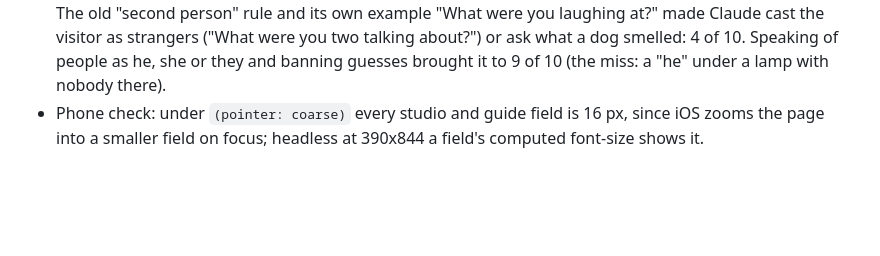
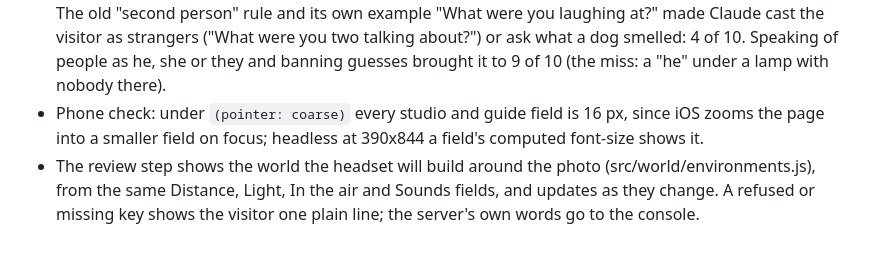
Before and after one commit to Abdalla-Eldoumani/unfade, a Markdown page: src/studio/CLAUDE.md, the part around the change. Rendered like a GitHub page; blank space fills up the shorter version.

Commit message:
note the surroundings preview and the plain key warning
Co-Authored-By: Claude Opus 5.5 <noreply@anthropic.com>
Claude-Session: https://claude.ai/code/session_012XWnofSug2nq4sUJhWUj3X

```diff
--- a/src/studio/CLAUDE.md
+++ b/src/studio/CLAUDE.md
@@ -20,3 +20,4 @@
 - Claude, live (task 1), once ANTHROPIC_API_KEY is set where `npm run server` runs: send each test photo through `analyzePhoto` from `/src/studio/analyze.js` in the page (the same 1092 px copy Claude sees), draw the returned x and y on the photo, and read the labels and questions beside the dots. Ten kinds: person, two people, pet, food, room, street, landscape, night, party, selfie (CC0 or public domain from Wikimedia Commons, kept outside the repo). Empty hints show Claude's own reading; repeats with the same photo and words come from the server's cache and cost nothing.
 - Task 1 result (10 CC0 photos, empty hints): every dot sat on its thing from the start; the questions did not. The old "second person" rule and its own example "What were you laughing at?" made Claude cast the visitor as strangers ("What were you two talking about?") or ask what a dog smelled: 4 of 10. Speaking of people as he, she or they and banning guesses brought it to 9 of 10 (the miss: a "he" under a lamp with nobody there).
 - Phone check: under `(pointer: coarse)` every studio and guide field is 16 px, since iOS zooms the page into a smaller field on focus; headless at 390x844 a field's computed font-size shows it.
+- The review step shows the world the headset will build around the photo (src/world/environments.js), from the same Distance, Light, In the air and Sounds fields, and updates as they change. A refused or missing key shows the visitor one plain line; the server's own words go to the console.
```
